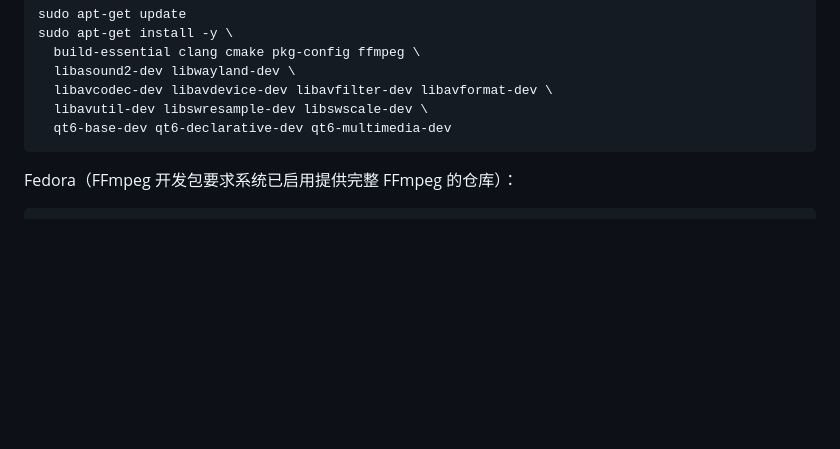
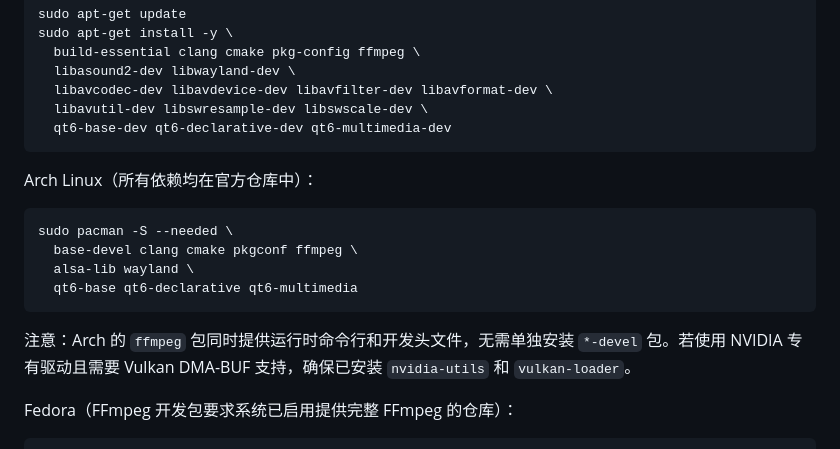
Before and after one commit to zilorn/better-wallpaper, a Markdown page: README.md, the part around the change. Rendered like a GitHub page; blank space fills up the shorter version.

Commit message:
docs: 在 README 中添加 Arch Linux 依赖安装说明

````diff
--- a/README.md
+++ b/README.md
@@ -86,6 +86,17 @@ sudo apt-get install -y \
   libavutil-dev libswresample-dev libswscale-dev \
   qt6-base-dev qt6-declarative-dev qt6-multimedia-dev
 ```
+
+Arch Linux（所有依赖均在官方仓库中）：
+
+```bash
+sudo pacman -S --needed \
+  base-devel clang cmake pkgconf ffmpeg \
+  alsa-lib wayland \
+  qt6-base qt6-declarative qt6-multimedia
+```
+
+注意：Arch 的 `ffmpeg` 包同时提供运行时命令行和开发头文件，无需单独安装 `*-devel` 包。若使用 NVIDIA 专有驱动且需要 Vulkan DMA-BUF 支持，确保已安装 `nvidia-utils` 和 `vulkan-loader`。
 
 Fedora（FFmpeg 开发包要求系统已启用提供完整 FFmpeg 的仓库）：
 
````
